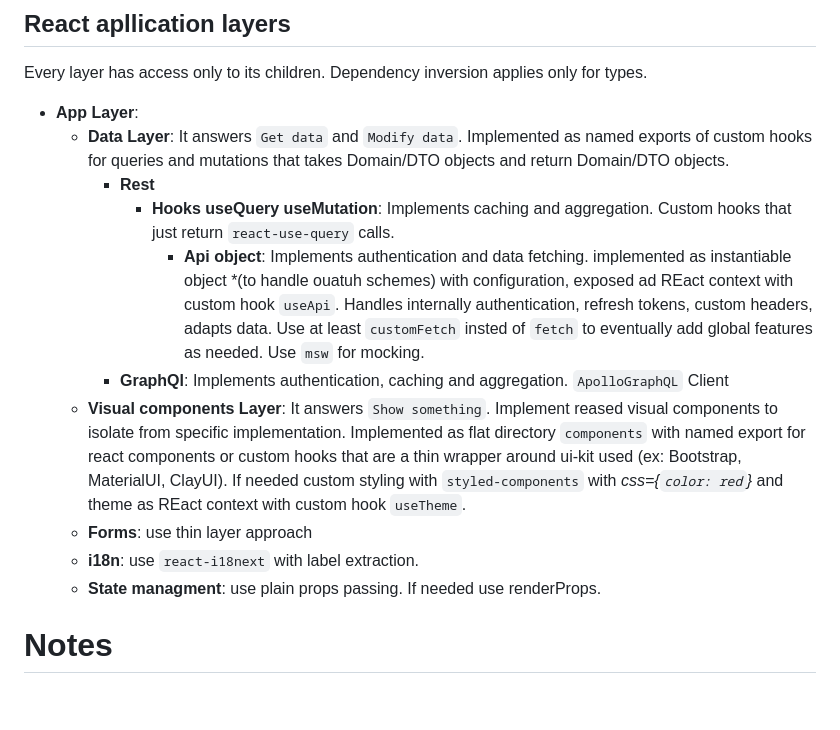
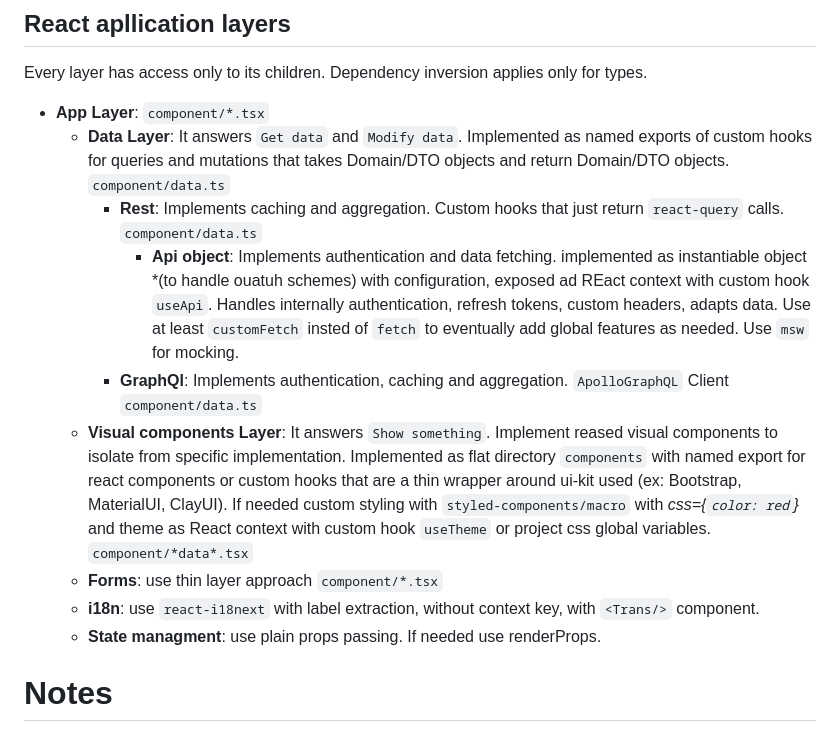
Before and after one commit to freddi301/react-materials, a Markdown page: Course.md, the part around the change. Drawn GitHub-style; blank space fills up the shorter version.

Commit message:
fix: react aplication layers

```diff
--- a/Course.md
+++ b/Course.md
@@ -1028,15 +1028,14 @@ By following these steps, you can create custom form components in React using t
 
 Every layer has access only to its children. Dependency inversion applies only for types.
 
-- **App Layer**:
-  - **Data Layer**: It answers `Get data` and `Modify data`. Implemented as named exports of custom hooks for queries and mutations that takes Domain/DTO objects and return Domain/DTO objects.
-    - **Rest**
-      - **Hooks useQuery useMutation**: Implements caching and aggregation. Custom hooks that just return `react-use-query` calls.
-        - **Api object**: Implements authentication and data fetching. implemented as instantiable object *(to handle ouatuh schemes) with configuration, exposed ad REact context with custom hook `useApi`. Handles internally authentication, refresh tokens, custom headers, adapts data. Use at least `customFetch` insted of `fetch` to eventually add global features as needed. Use `msw` for mocking.
-    - **GraphQl**: Implements authentication, caching and aggregation. `ApolloGraphQL` Client
-  - **Visual components Layer**: It answers `Show something`. Implement reased visual components to isolate from specific implementation. Implemented as flat directory `components` with named export for react components or custom hooks that are a thin wrapper around ui-kit used (ex: Bootstrap, MaterialUI, ClayUI). If needed custom styling with `styled-components` with *css={`color: red`}* and theme as REact context with custom hook `useTheme`.
-  - **Forms**: use thin layer approach
-  - **i18n**: use `react-i18next` with label extraction.
+- **App Layer**: `component/*.tsx`
+  - **Data Layer**: It answers `Get data` and `Modify data`. Implemented as named exports of custom hooks for queries and mutations that takes Domain/DTO objects and return Domain/DTO objects. `component/data.ts`
+    - **Rest**: Implements caching and aggregation. Custom hooks that just return `react-query` calls. `component/data.ts`
+      - **Api object**: Implements authentication and data fetching. implemented as instantiable object *(to handle ouatuh schemes) with configuration, exposed ad REact context with custom hook `useApi`. Handles internally authentication, refresh tokens, custom headers, adapts data. Use at least `customFetch` insted of `fetch` to eventually add global features as needed. Use `msw` for mocking.
+    - **GraphQl**: Implements authentication, caching and aggregation. `ApolloGraphQL` Client `component/data.ts`
+  - **Visual components Layer**: It answers `Show something`. Implement reased visual components to isolate from specific implementation. Implemented as flat directory `components` with named export for react components or custom hooks that are a thin wrapper around ui-kit used (ex: Bootstrap, MaterialUI, ClayUI). If needed custom styling with `styled-components/macro` with *css={`color: red`}* and theme as React context with custom hook `useTheme` or project css global variables.  `component/*data*.tsx`
+  - **Forms**: use thin layer approach  `component/*.tsx`
+  - **i18n**: use `react-i18next` with label extraction, without context key, with `<Trans/>` component.
   - **State managment**: use plain props passing. If needed use renderProps.
 
 # Notes
```
